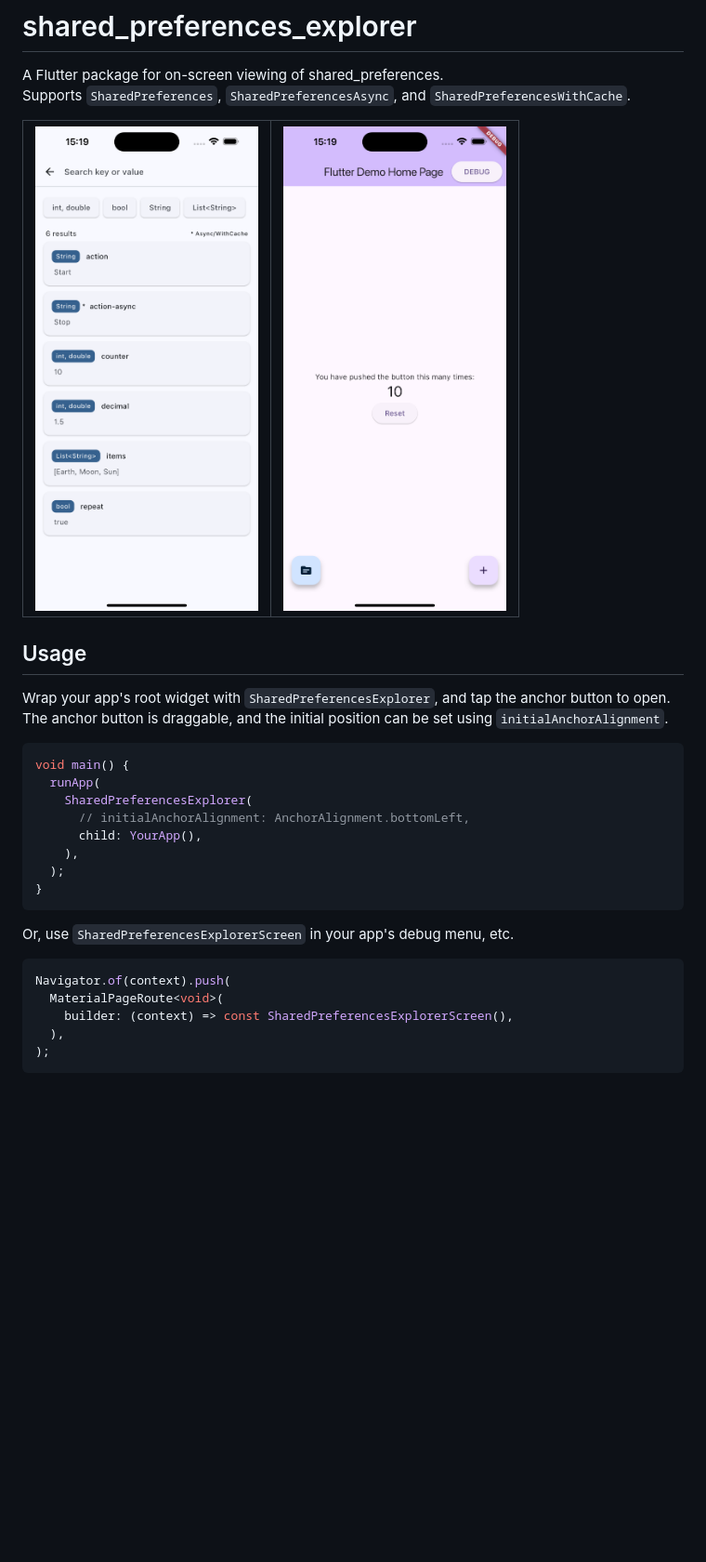
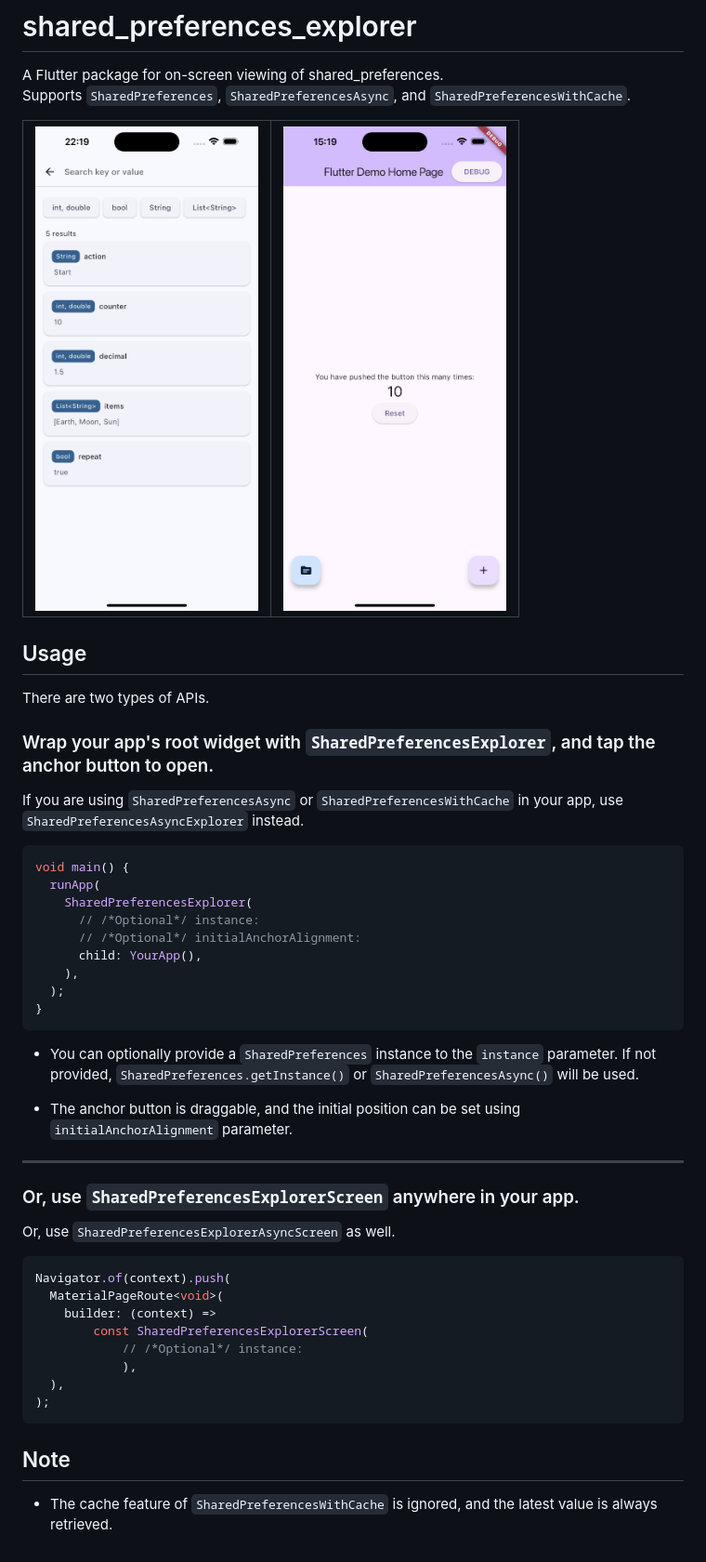
Before and after one commit to skw398/shared_preferences_explorer, a Markdown page: README.md, the part around the change. Shown at 93% size. Rendered like a GitHub page; pictures changed too: assets/screenshot1.png; blank space fills up the shorter version.

````diff
--- a/README.md
+++ b/README.md
@@ -8,26 +8,44 @@ Supports `SharedPreferences`, `SharedPreferencesAsync`, and `SharedPreferencesWi
 
 ## Usage
 
-Wrap your app's root widget with `SharedPreferencesExplorer`, and tap the anchor button to open.
-The anchor button is draggable, and the initial position can be set using `initialAnchorAlignment`.
+There are two types of APIs.
+
+### Wrap your app's root widget with `SharedPreferencesExplorer`, and tap the anchor button to open.
+
+If you are using `SharedPreferencesAsync` or `SharedPreferencesWithCache` in your app, use `SharedPreferencesAsyncExplorer` instead.
 
 ```dart
 void main() {
   runApp(
     SharedPreferencesExplorer(
-      // initialAnchorAlignment: AnchorAlignment.bottomLeft,
+      // /*Optional*/ instance:
+      // /*Optional*/ initialAnchorAlignment:
       child: YourApp(),
     ),
   );
 }
 ```
 
-Or, use `SharedPreferencesExplorerScreen` in your app's debug menu, etc.
+- You can optionally provide a `SharedPreferences` instance to the `instance` parameter. If not provided, `SharedPreferences.getInstance()` or `SharedPreferencesAsync()` will be used.
+
+- The anchor button is draggable, and the initial position can be set using `initialAnchorAlignment` parameter.
+
+---
+
+### Or, use `SharedPreferencesExplorerScreen` anywhere in your app.
+
+ Or, use `SharedPreferencesExplorerAsyncScreen` as well.
 
 ```dart
 Navigator.of(context).push(
   MaterialPageRoute<void>(
-    builder: (context) => const SharedPreferencesExplorerScreen(),
+    builder: (context) =>
+        const SharedPreferencesExplorerScreen(
+            // /*Optional*/ instance:
+            ),
   ),
 );
 ```
+
+## Note
+- The cache feature of `SharedPreferencesWithCache` is ignored, and the latest value is always retrieved.
````
